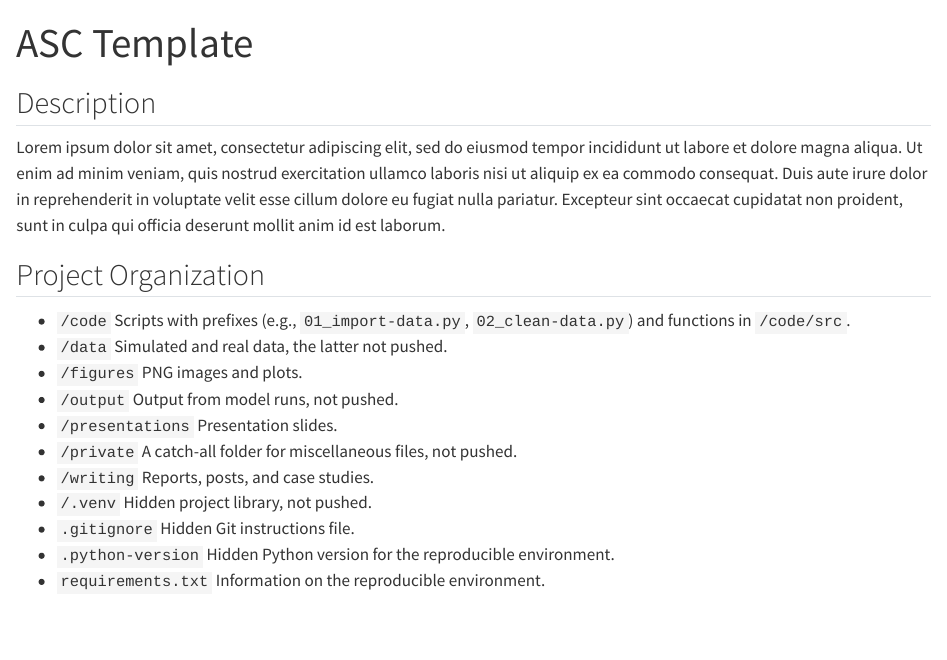
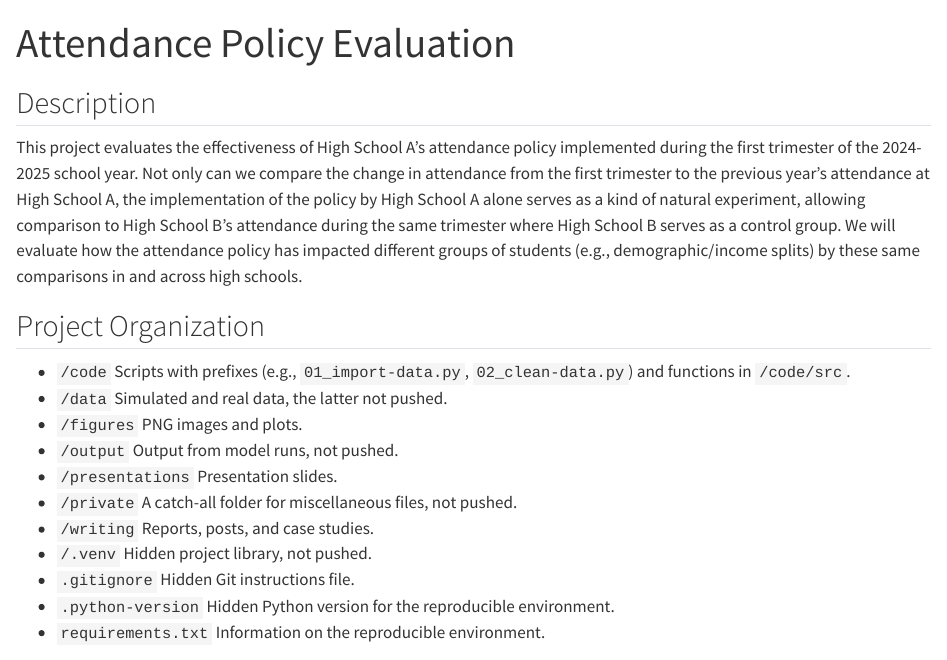
Before and after one commit to marcdotson/attendance-policy, a Quarto document (README.qmd): the page in a window 1100 px wide, from its top. Rendered offline with R 4.5, knitr and Pandoc in place of Quarto, with nearby package versions; drawn as R Markdown's standard HTML page in place of the format the file asks for.

Commit message:
Title and description updated

```diff
--- a/README.qmd
+++ b/README.qmd
@@ -1,11 +1,11 @@
 ---
-title: "ASC Template"
+title: "Attendance Policy Evaluation"
 format: gfm
 ---
 
 ## Description
 
-Lorem ipsum dolor sit amet, consectetur adipiscing elit, sed do eiusmod tempor incididunt ut labore et dolore magna aliqua. Ut enim ad minim veniam, quis nostrud exercitation ullamco laboris nisi ut aliquip ex ea commodo consequat. Duis aute irure dolor in reprehenderit in voluptate velit esse cillum dolore eu fugiat nulla pariatur. Excepteur sint occaecat cupidatat non proident, sunt in culpa qui officia deserunt mollit anim id est laborum.
+This project evaluates the effectiveness of High School A's attendance policy implemented during the first trimester of the 2024-2025 school year. Not only can we compare the change in attendance from the first trimester to the previous year’s attendance at High School A, the implementation of the policy by High School A alone serves as a kind of natural experiment, allowing comparison to High School B’s attendance during the same trimester where High School B serves as a control group. We will evaluate how the attendance policy has impacted different groups of students (e.g., demographic/income splits) by these same comparisons in and across high schools.
 
 ## Project Organization
 
```
Also changed, not shown: README.md.
